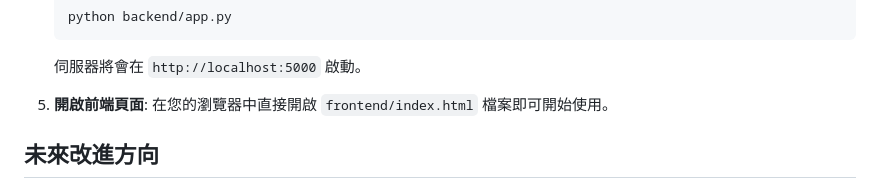
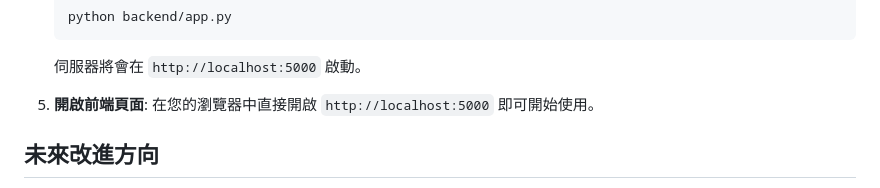
Before and after one commit to Henry-Liu0719/document-ai-chat, a Markdown page: README.md, the part around the change. GitHub-like rendering.

Commit message:
更新 README.md，將開啟前端頁面的說明從直接開啟檔案修改為使用本地伺服器網址。

```diff
--- a/README.md
+++ b/README.md
@@ -109,7 +109,7 @@
     伺服器將會在 `http://localhost:5000` 啟動。
 
 5.  **開啟前端頁面**:
-    在您的瀏覽器中直接開啟 `frontend/index.html` 檔案即可開始使用。
+    在您的瀏覽器中直接開啟 `http://localhost:5000` 即可開始使用。
 
 ## 未來改進方向
 
```
